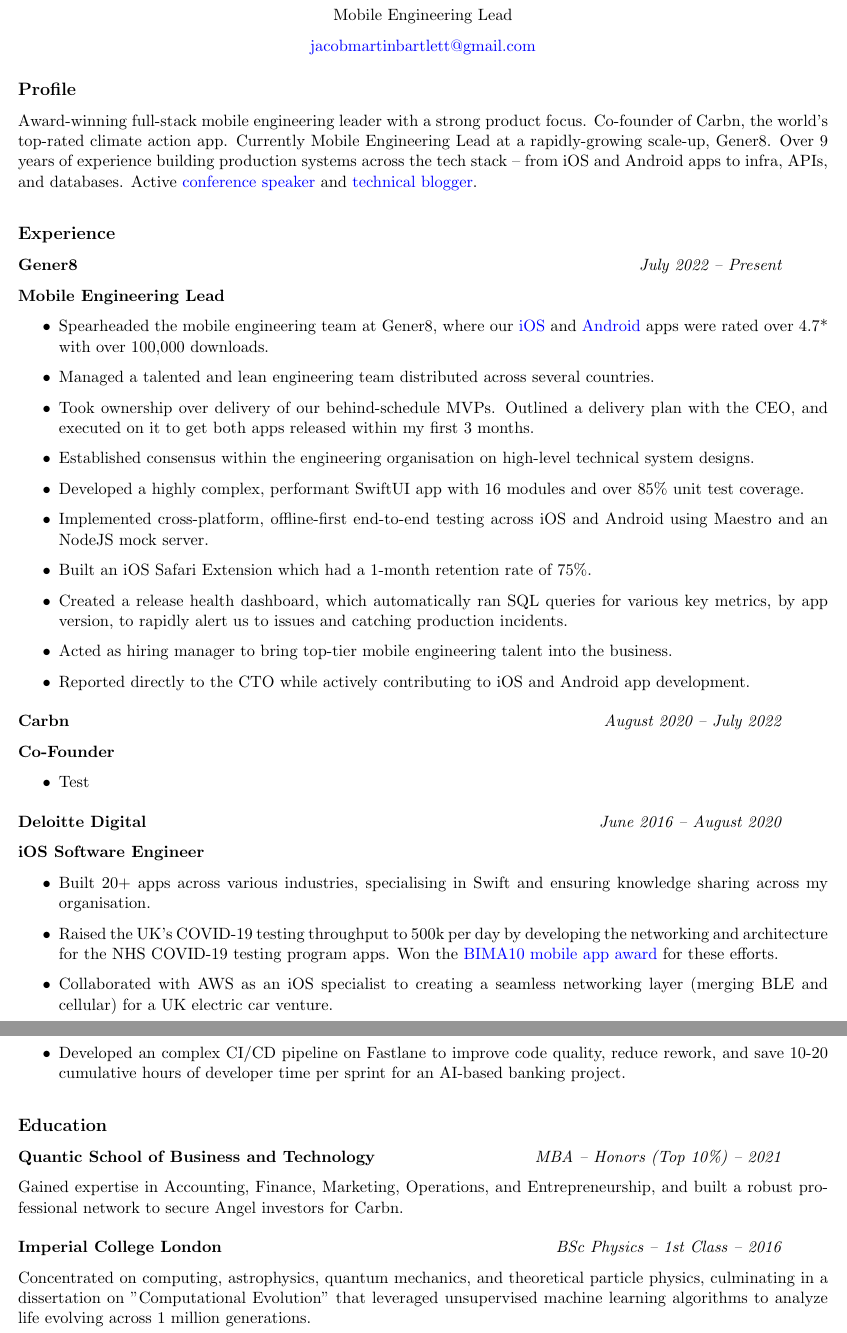
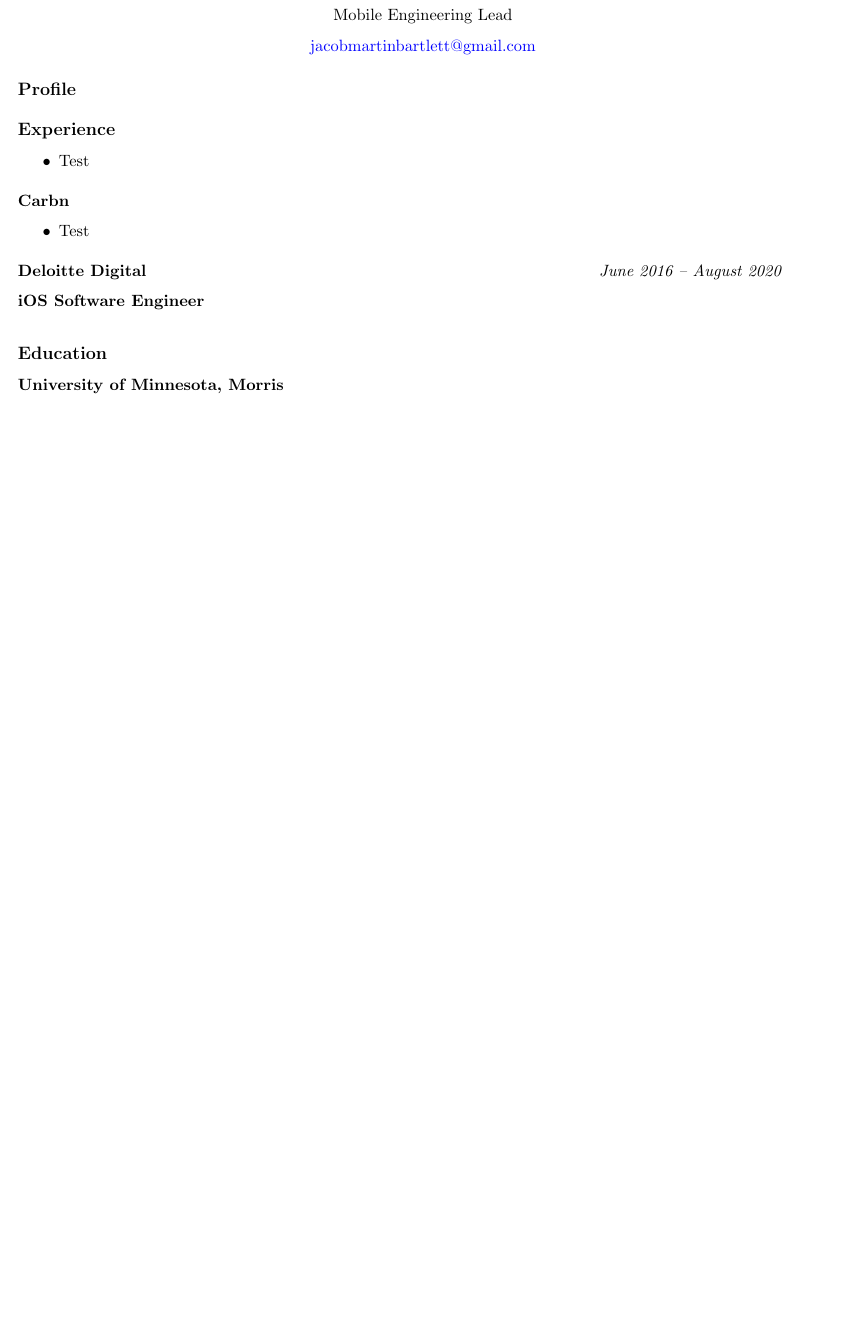
Before and after one commit to reuterShawn/resume-sr, a LaTeX document (ShawnReuter.tex): two parts of pages 1 and 2 of 2 before the commit and part of the page after it, the two joined at a grey line, cut so that both start at the same text, the shorter picture padded with empty space. Compiled offline with pdfLaTeX.

Commit message:
Update ShawnReuter.tex
Remove all unnecessary text

```diff
--- a/ShawnReuter.tex
+++ b/ShawnReuter.tex
@@ -10,8 +10,8 @@
 \usepackage[colorlinks = true, linkcolor = blue, urlcolor  = blue]{hyperref}
 \pagestyle{empty}
 
-\title{Jacob Bartlett}
-\author{Jacob Bartlett}
+\title{Shawn Reuter}
+\author{Shawn Reuter}
 
 \begin{document}
 
@@ -24,37 +24,19 @@
 
 \subsection*{Profile}
 
-Award-winning full-stack mobile engineering leader with a strong product focus. Co-founder of Carbn, the world's top-rated climate action app. Currently Mobile Engineering Lead at a rapidly-growing scale-up, Gener8. Over 9 years of experience building production systems across the tech stack – from iOS and Android apps to infra, APIs, and databases. Active \href{https://nslondon.com/#jacob-bartlett-clean-networking-with-combine}{conference speaker} and \href{https://jacobbartlett.substack.com}{technical blogger}.
 
 \medskip
 \subsection*{Experience}
 
-\textbf{Gener8}
-\hfill
-\textit{July 2022 – Present}
-
-\textbf{Mobile Engineering Lead}
 
 \begin{itemize}
-  \item Spearheaded the mobile engineering team at Gener8, where our \href{https://apps.apple.com/app/gener8-earn-from-your-data/id1586631181}{iOS} and \href{https://play.google.com/store/apps/details?id=com.gener8ads.wallet}{Android} apps were rated over 4.7* with over 100,000 downloads.
-  \item Managed a talented and lean engineering team distributed across several countries.
-  \item Took ownership over delivery of our behind-schedule MVPs. Outlined a delivery plan with the CEO, and executed on it to get both apps released within my first 3 months.
-  \item Established consensus within the engineering organisation on high-level technical system designs.
-  \item Developed a highly complex, performant SwiftUI app with 16 modules and over 85\% unit test coverage.
-  \item Implemented cross-platform, offline-first end-to-end testing across iOS and Android using Maestro and an NodeJS mock server.
-  \item Built an iOS Safari Extension which had a 1-month retention rate of 75\%.
-  \item Created a release health dashboard, which automatically ran SQL queries for various key metrics, by app version, to rapidly alert us to issues and catching production incidents.
-  \item Acted as hiring manager to bring top-tier mobile engineering talent into the business.
-  \item Reported directly to the CTO while actively contributing to iOS and Android app development.
+\item Test
 \end{itemize}
 
 \medskip
 
 \textbf{Carbn}
 \hfill
-\textit{August 2020 – July 2022}
-
-\textbf{Co-Founder}
 
 \begin{itemize}
   \item Test
@@ -69,28 +51,12 @@
 \textbf{iOS Software Engineer}
 
 \begin{itemize}
-  \item Built 20+ apps across various industries, specialising in Swift and ensuring knowledge sharing across my organisation.
-  \item Raised the UK's COVID-19 testing throughput to 500k per day by developing the networking and architecture for the NHS COVID-19 testing program apps. Won the \href{https://apps.apple.com/app/carbn/id1533681322}{BIMA10 mobile app award} for these efforts.
-  \item Collaborated with AWS as an iOS specialist to creating a seamless networking layer (merging BLE and cellular) for a UK electric car venture.
-  \item Developed an complex CI/CD pipeline on Fastlane to improve code quality, reduce rework, and save 10-20 cumulative hours of developer time per sprint for an AI-based banking project.
-
 \end{itemize}
 
 \medskip
 
 \subsection*{Education}
-\textbf{Quantic School of Business and Technology}
+\textbf{University of Minnesota, Morris}
 \hfill
-\textit{MBA – Honors (Top 10\%) – 2021}
-
-Gained expertise in Accounting, Finance, Marketing, Operations, and Entrepreneurship, and built a robust professional network to secure Angel investors for Carbn.
-
-\medskip
-
-\textbf{Imperial College London}
-\hfill
-\textit{BSc Physics – 1st Class – 2016}
-
-Concentrated on computing, astrophysics, quantum mechanics, and theoretical particle physics, culminating in a dissertation on "Computational Evolution" that leveraged unsupervised machine learning algorithms to analyze life evolving across 1 million generations.
 
 \end{document}
```
Also changed, not shown: ShawnReuter.tex (2 more changed lines).
